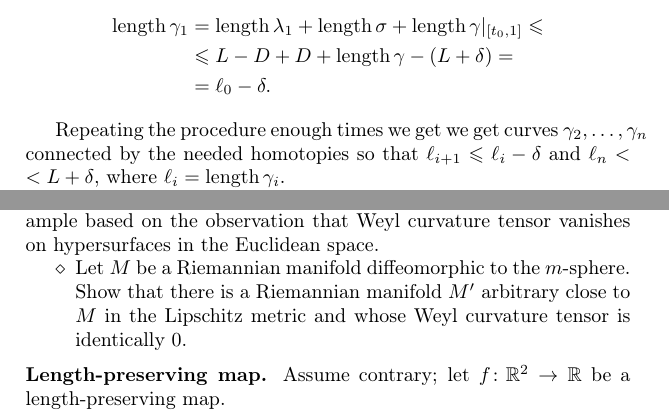
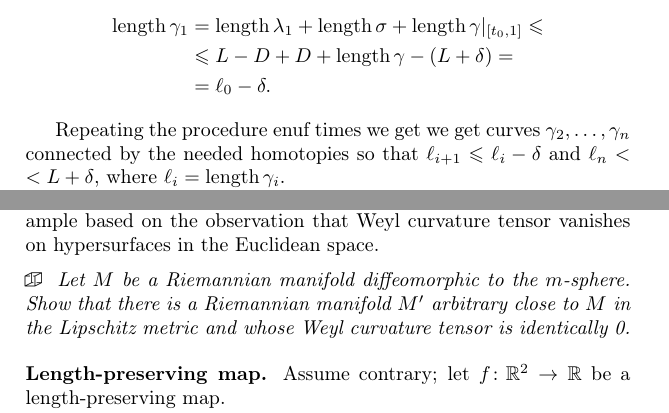
Before and after one commit to anton-petrunin/puzzles, a LaTeX thesis (problems.tex, which reads curvature-free.tex, metric.tex): two parts of pages 66 and 81 of 142, joined at a grey line, cut so that both start at the same text. Compiled offline with pdfLaTeX.

Commit message:
item -> problem

```diff
--- a/curvature-free.tex
+++ b/curvature-free.tex
@@ -744,7 +741,7 @@ and
 \\ &=\ell_0 -\delta.
 \end{align*}
 
-Repeating the procedure enough times we get we get curves $\gamma_2,\dots,\gamma_n$
+Repeating the procedure enuf times we get we get curves $\gamma_2,\dots,\gamma_n$
 connected by the needed homotopies so that
 $\ell_{i+1}\le\ell_i-\delta$ and $\ell_n\z< L+\delta$,
 where $\ell_i=\length\gamma_i$.
--- a/metric.tex
+++ b/metric.tex
@@ -762,11 +762,11 @@ The construction in the Nash--Kuiper embedding theorem
 can be used to prove some seemingly irrelevant statements.
 Here is one example based on the observation that Weyl curvature tensor
 vanishes on hypersurfaces in the Euclidean space.
-\begin{itemize}
-\item Let $M$ be a Riemannian manifold diffeomorphic to the $m$-sphere.
+
+\begin{pr}
+Let $M$ be a Riemannian manifold diffeomorphic to the $m$-sphere.
 Show that there is a Riemannian manifold $M'$ arbitrary close to $M$ in the Lipschitz metric and whose Weyl curvature tensor is identically 0.
-\end{itemize}
-
+\end{pr}
 
 %%%%%%%%%%%%%%%%%%%%%%%%%%%%%%%%%%%%%%%%%%%%%%%%%%
 \parbf{Length-preserving map.}
```
Also changed, not shown: curves.tex (+2 -1 lines), topology.tex (+11 -9 lines), curvature-free.tex (9 more changed lines).
